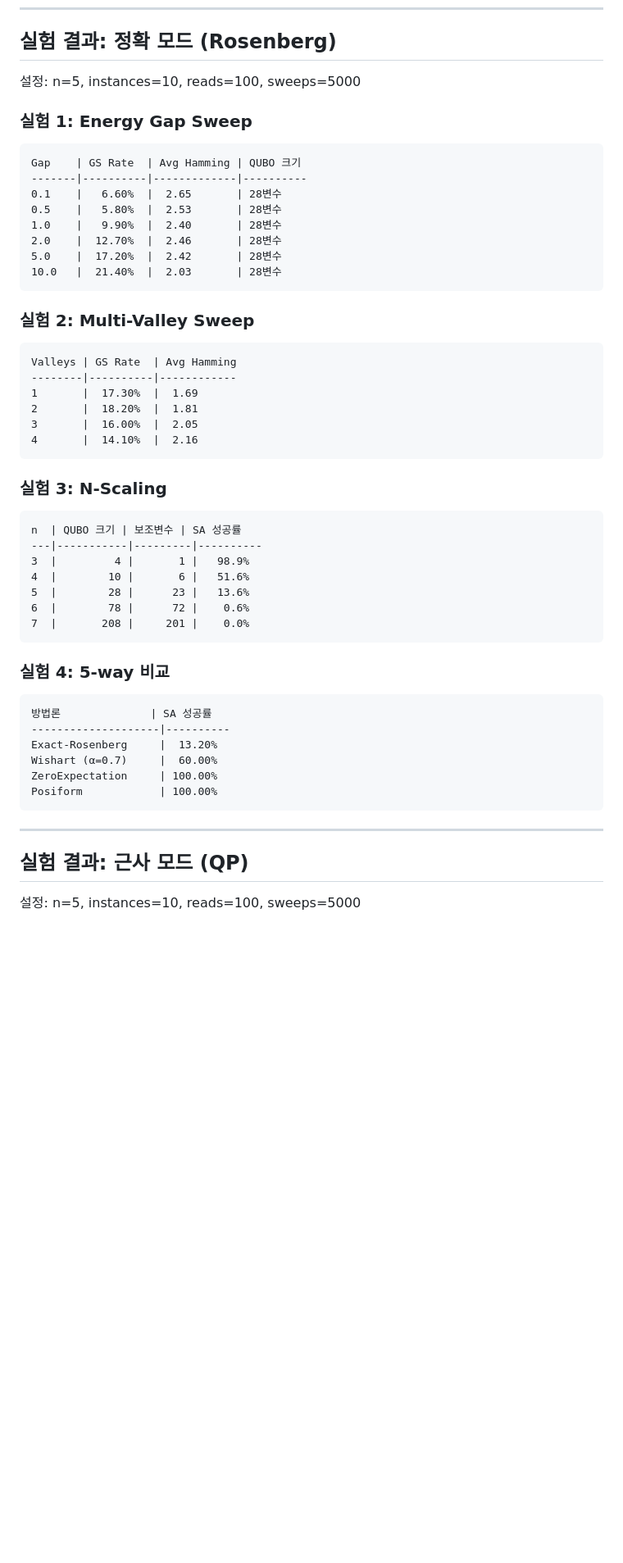
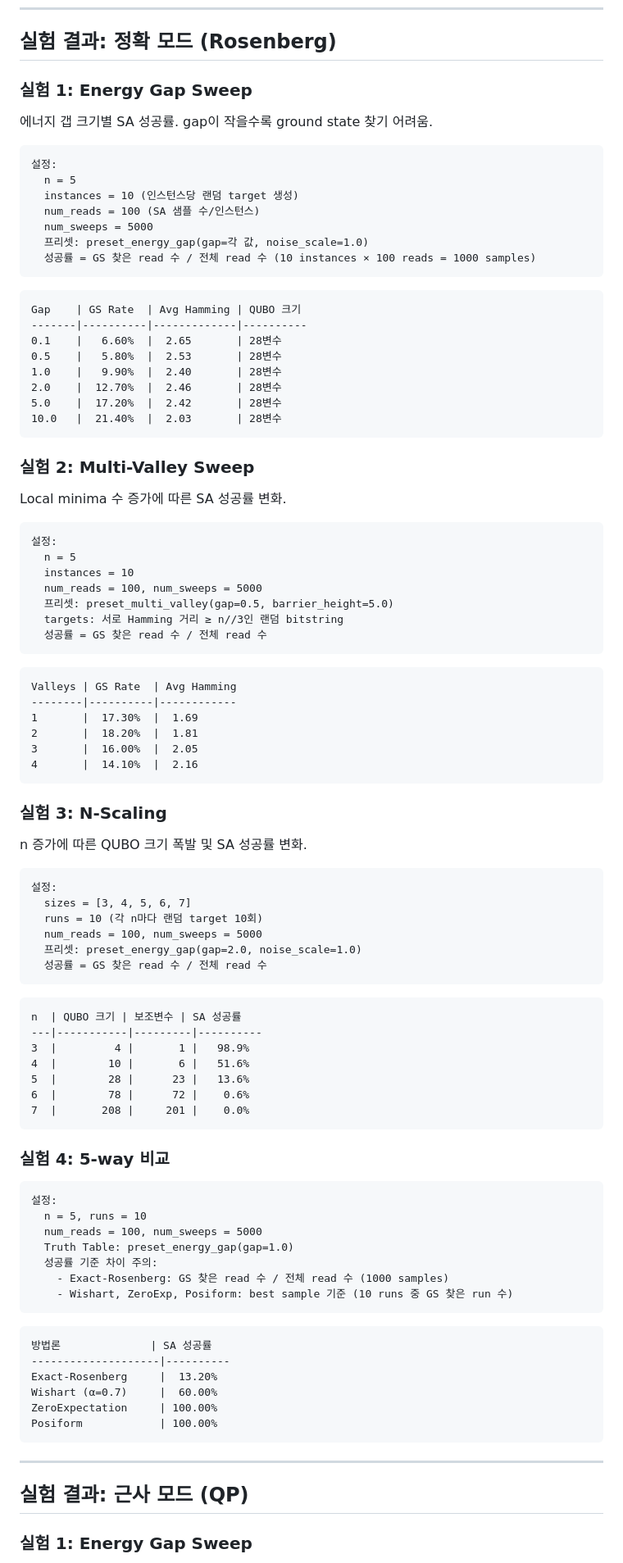
Before and after one commit to YIDEUNKIM/qubo_dataset, a Markdown page: docs/TRUTHTABLE_EXPERIMENT.md, the part around one of its changes. Shown at 82% size. Rendered like a GitHub page; blank space fills up the shorter version.

````diff
--- a/docs/TRUTHTABLE_EXPERIMENT.md
+++ b/docs/TRUTHTABLE_EXPERIMENT.md
@@ -124,9 +124,19 @@ truthtable/
 
 ## 실험 결과: 정확 모드 (Rosenberg)
 
-설정: n=5, instances=10, reads=100, sweeps=5000
+### 실험 1: Energy Gap Sweep
 
-### 실험 1: Energy Gap Sweep
+에너지 갭 크기별 SA 성공률. gap이 작을수록 ground state 찾기 어려움.
+
+```
+설정:
+  n = 5
+  instances = 10 (인스턴스당 랜덤 target 생성)
+  num_reads = 100 (SA 샘플 수/인스턴스)
+  num_sweeps = 5000
+  프리셋: preset_energy_gap(gap=각 값, noise_scale=1.0)
+  성공률 = GS 찾은 read 수 / 전체 read 수 (10 instances × 100 reads = 1000 samples)
+```
 
 ```
 Gap    | GS Rate  | Avg Hamming | QUBO 크기
@@ -141,6 +151,18 @@ Gap    | GS Rate  | Avg Hamming | QUBO 크기
 
 ### 실험 2: Multi-Valley Sweep
 
+Local minima 수 증가에 따른 SA 성공률 변화.
+
+```
+설정:
+  n = 5
+  instances = 10
+  num_reads = 100, num_sweeps = 5000
+  프리셋: preset_multi_valley(gap=0.5, barrier_height=5.0)
+  targets: 서로 Hamming 거리 ≥ n//3인 랜덤 bitstring
+  성공률 = GS 찾은 read 수 / 전체 read 수
+```
+
 ```
 Valleys | GS Rate  | Avg Hamming
 --------|----------|------------
@@ -151,6 +173,17 @@ Valleys | GS Rate  | Avg Hamming
 ```
 
 ### 실험 3: N-Scaling
+
+n 증가에 따른 QUBO 크기 폭발 및 SA 성공률 변화.
+
+```
+설정:
+  sizes = [3, 4, 5, 6, 7]
+  runs = 10 (각 n마다 랜덤 target 10회)
+  num_reads = 100, num_sweeps = 5000
+  프리셋: preset_energy_gap(gap=2.0, noise_scale=1.0)
+  성공률 = GS 찾은 read 수 / 전체 read 수
+```
 
 ```
 n  | QUBO 크기 | 보조변수 | SA 성공률
@@ -165,6 +198,16 @@ n  | QUBO 크기 | 보조변수 | SA 성공률
 ### 실험 4: 5-way 비교
 
 ```
+설정:
+  n = 5, runs = 10
+  num_reads = 100, num_sweeps = 5000
+  Truth Table: preset_energy_gap(gap=1.0)
+  성공률 기준 차이 주의:
+    - Exact-Rosenberg: GS 찾은 read 수 / 전체 read 수 (1000 samples)
+    - Wishart, ZeroExp, Posiform: best sample 기준 (10 runs 중 GS 찾은 run 수)
+```
+
+```
 방법론              | SA 성공률
 --------------------|----------
 Exact-Rosenberg     |  13.20%
@@ -177,5 +220,5 @@ Posiform            | 100.00%
 
 ## 실험 결과: 근사 모드 (QP)
 
-설정: n=5, instances=10, reads=100, sweeps=5000
+### 실험 1: Energy Gap Sweep
 
````
Also changed, not shown: other parts of docs/TRUTHTABLE_EXPERIMENT.md (+48 -1 lines).
